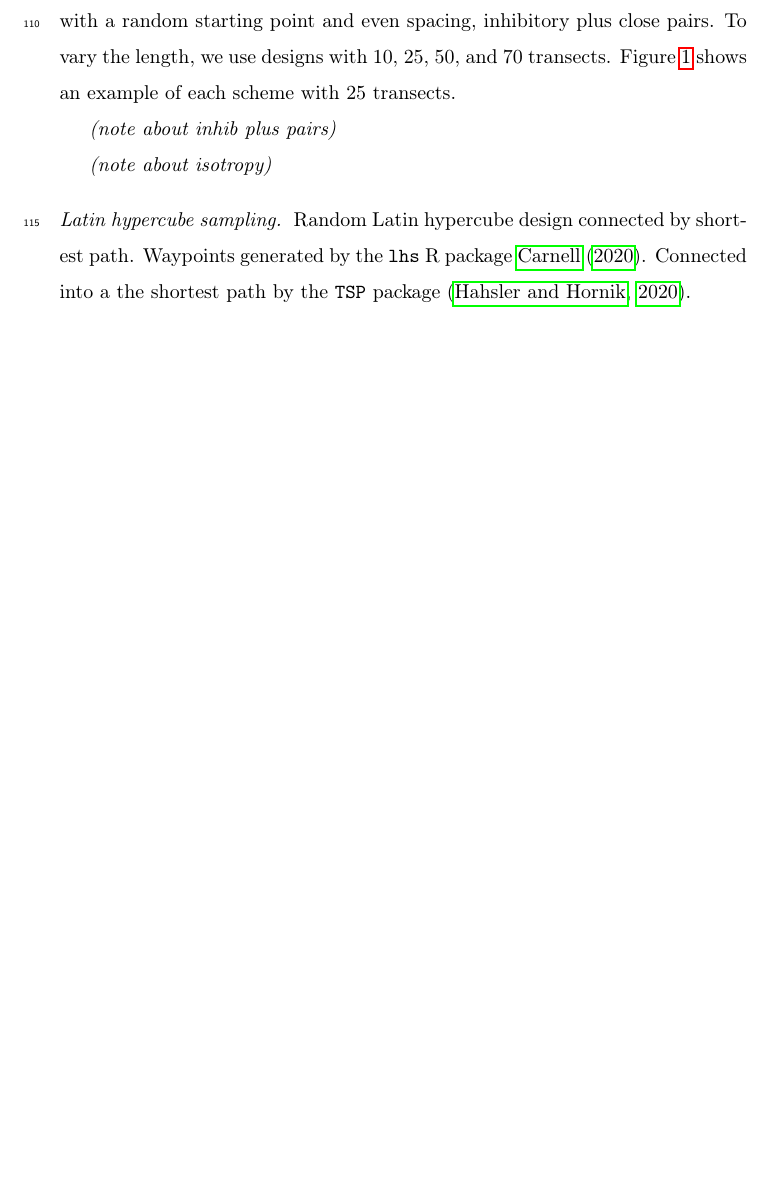
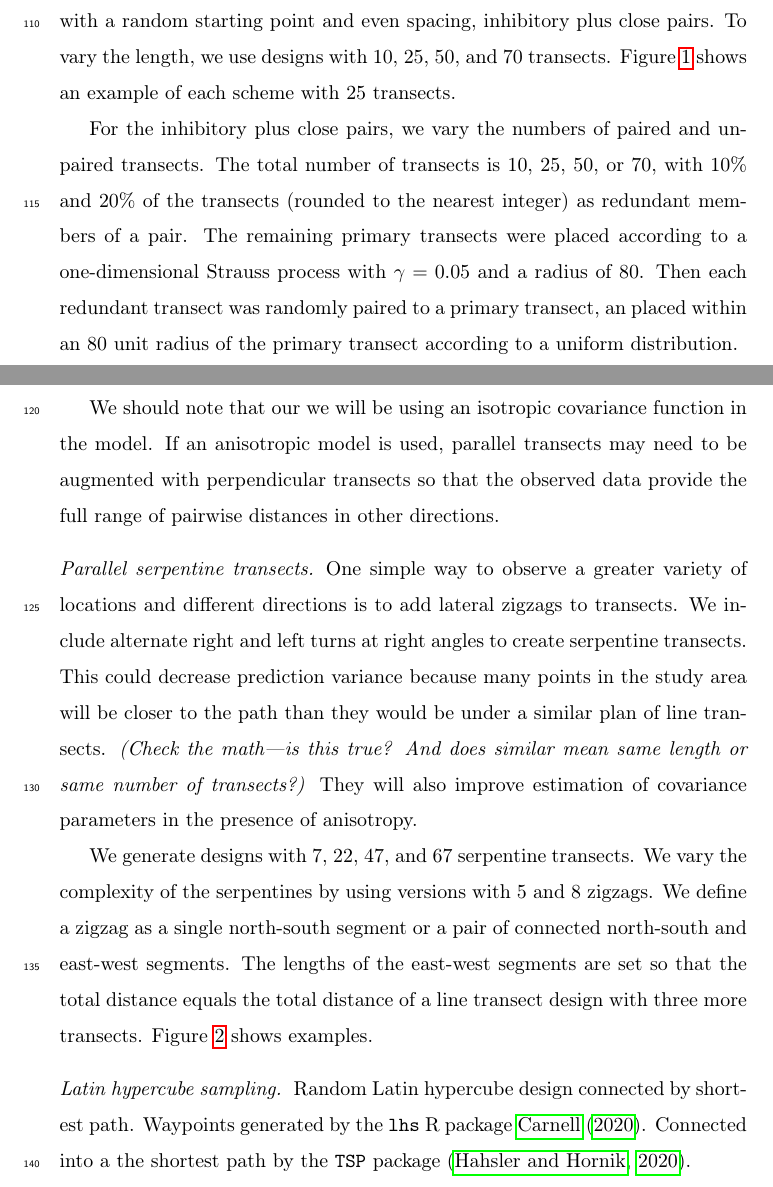
Before and after one commit to kflagg/manuscript2, a LaTeX paper (writeup/lgcp_sampling.tex): part of page 5 of 18 before the commit and two parts of pages 5 and 6 of 19 after it, the two joined at a grey line, cut so that both start at the same text, the shorter picture padded with empty space. Compiled offline with pdfLaTeX.

Commit message:
Wrote about serpentine transects.

```diff
--- a/writeup/lgcp_sampling.tex
+++ b/writeup/lgcp_sampling.tex
@@ -256,9 +256,19 @@ systematic with a random starting point and even spacing, inhibitory plus close
 pairs. To vary the length, we use designs with 10, 25, 50, and 70 transects.
 Figure~\ref{linexsects} shows an example of each scheme with 25 transects.
 
-{\it (note about inhib plus pairs)}
+For the inhibitory plus close pairs, we vary the numbers of paired and unpaired
+transects. The total number of transects is 10, 25, 50, or 70, with 10\% and
+20\% of the transects (rounded to the nearest integer) as redundant members of
+a pair. The remaining primary transects were placed according to a
+one-dimensional Strauss process with \(\gamma = 0.05\) and a radius of 80. Then
+each redundant transect was randomly paired to a primary transect, an placed
+within an 80 unit radius of the primary transect according to a uniform
+distribution.
 
-{\it (note about isotropy)}
+We should note that our we will be using an isotropic covariance function in
+the model. If an anisotropic model is used, parallel transects may need to be
+augmented with perpendicular transects so that the observed data provide the
+full range of pairwise distances in other directions.
 
 \begin{figure}
 \includegraphics[width=5in]{SRS000176.pdf}
@@ -271,6 +281,29 @@ Figure~\ref{linexsects} shows an example of each scheme with 25 transects.
 same number of transects.}
 \label{linexsects}
 \end{figure}
+
+\paragraph{Parallel serpentine transects}
+
+One simple way to observe a greater variety of locations and different
+directions is to add lateral zigzags to transects. We include alternate right
+and left turns at right angles to create serpentine transects. This could
+decrease prediction variance because many points in the study area will be
+closer to the path than they would be under a similar plan of line transects.
+{\it (Check the math---is this true? And does similar mean same length or same
+number of transects?)} They will also improve estimation of covariance
+parameters in the presence of anisotropy.
+
+We generate designs with 7, 22, 47, and 67 serpentine transects. We vary the
+complexity of the serpentines by using versions with 5 and 8 zigzags. We define
+a zigzag as a single north-south segment or a pair of connected north-south and
+east-west segments. The lengths of the east-west segments are set so that the
+total distance equals the total distance of a line transect design with
+three more transects. Figure~\ref{serps} shows examples.
+
+% What to do with the comments about anisotropy? Consolidate them and put them
+% in one spot? Anisotropic models are rarely used (underused) and we are
+% simulating from isotropic models, but "go in more than one direction if you
+% have anisotropic data" is advice worth spending a paragraph on.
 
 \begin{figure}
 \includegraphics[width=5in]{Serp000124.pdf}
```
Also changed, not shown: writeup/Inhib000171.pdf, writeup/SRS000176.pdf, writeup/Serp000124.pdf, writeup/Serp000539.pdf, writeup/Sys000141.pdf, writeup/lgcp_sampling.pdf, writeup/lgcp_sampling.tex (7 more changed lines), 1 other file.
